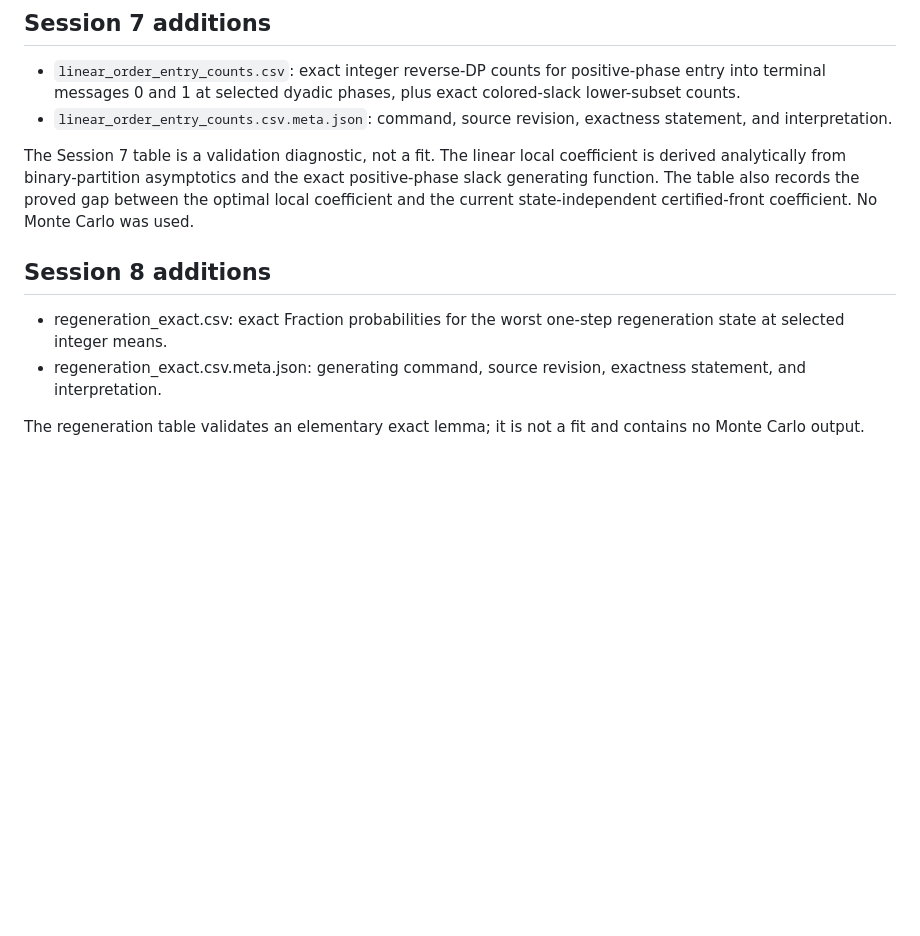
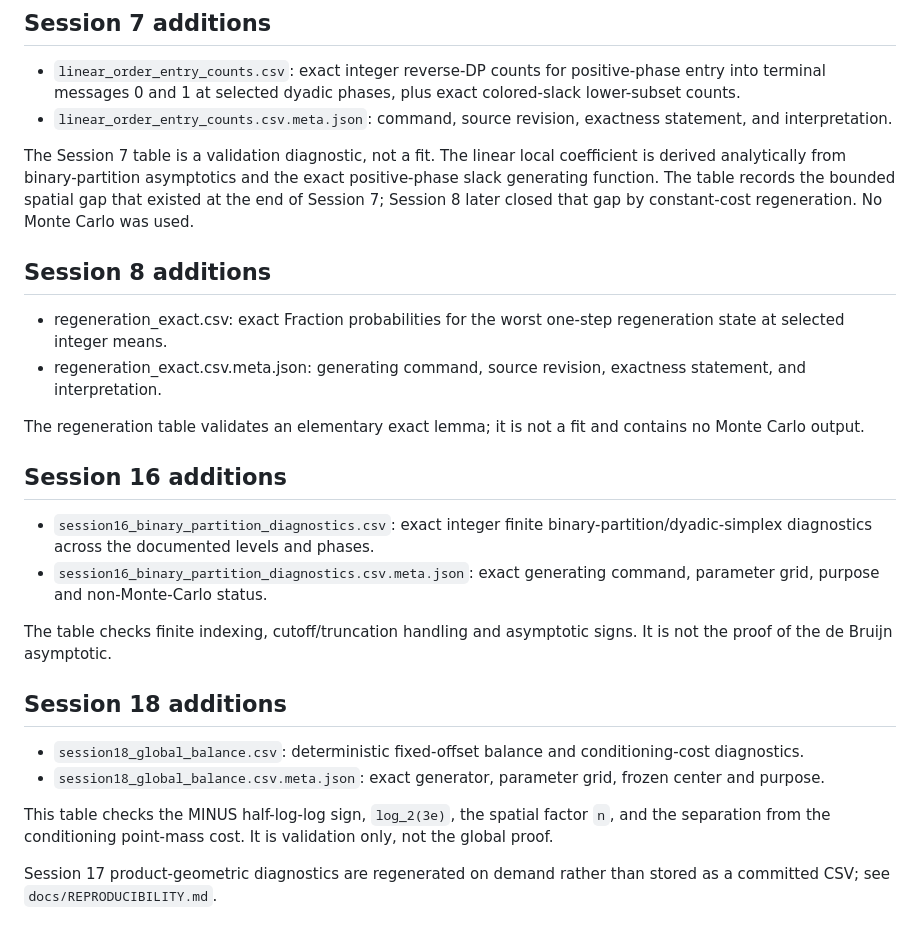
Before and after one commit to jfairfaxball-348/ProbStack-Random-Stacking-on-Trees, a Markdown page: data/README.md, the part around the change. Drawn GitHub-style; blank space fills up the shorter version.

Commit message:
Session 19: reconcile deterministic data documentation

```diff
--- a/data/README.md
+++ b/data/README.md
@@ -67,11 +67,11 @@ Monte Carlo and is not used to infer the L log L coefficient by fitting.
 - `linear_order_entry_counts.csv.meta.json`: command, source revision,
   exactness statement, and interpretation.
 
-The Session 7 table is a validation diagnostic, not a fit.  The linear local
+The Session 7 table is a validation diagnostic, not a fit. The linear local
 coefficient is derived analytically from binary-partition asymptotics and the
-exact positive-phase slack generating function.  The table also records the
-proved gap between the optimal local coefficient and the current
-state-independent certified-front coefficient.  No Monte Carlo was used.
+exact positive-phase slack generating function. The table records the bounded
+spatial gap that existed at the end of Session 7; Session 8 later closed that
+gap by constant-cost regeneration. No Monte Carlo was used.
 
 
 ## Session 8 additions
@@ -83,3 +83,29 @@ state-independent certified-front coefficient.  No Monte Carlo was used.
 
 The regeneration table validates an elementary exact lemma; it is not a fit and
 contains no Monte Carlo output.
+
+
+## Session 16 additions
+
+- `session16_binary_partition_diagnostics.csv`: exact integer finite
+  binary-partition/dyadic-simplex diagnostics across the documented levels and
+  phases.
+- `session16_binary_partition_diagnostics.csv.meta.json`: exact generating
+  command, parameter grid, purpose and non-Monte-Carlo status.
+
+The table checks finite indexing, cutoff/truncation handling and asymptotic
+signs. It is not the proof of the de Bruijn asymptotic.
+
+## Session 18 additions
+
+- `session18_global_balance.csv`: deterministic fixed-offset balance and
+  conditioning-cost diagnostics.
+- `session18_global_balance.csv.meta.json`: exact generator, parameter grid,
+  frozen center and purpose.
+
+This table checks the MINUS half-log-log sign, `log_2(3e)`, the spatial
+factor `n`, and the separation from the conditioning point-mass cost. It is
+validation only, not the global proof.
+
+Session 17 product-geometric diagnostics are regenerated on demand rather than
+stored as a committed CSV; see `docs/REPRODUCIBILITY.md`.
```
